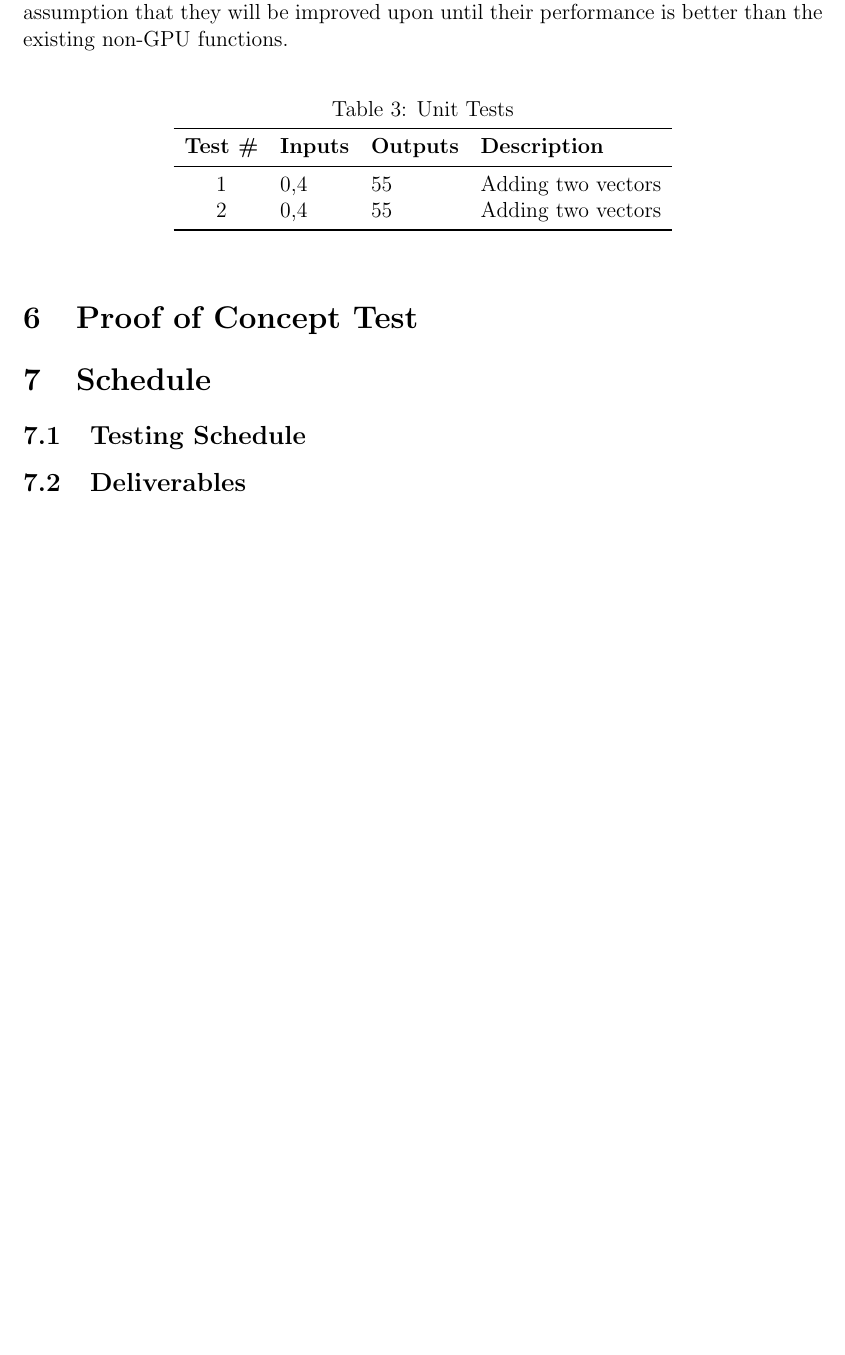
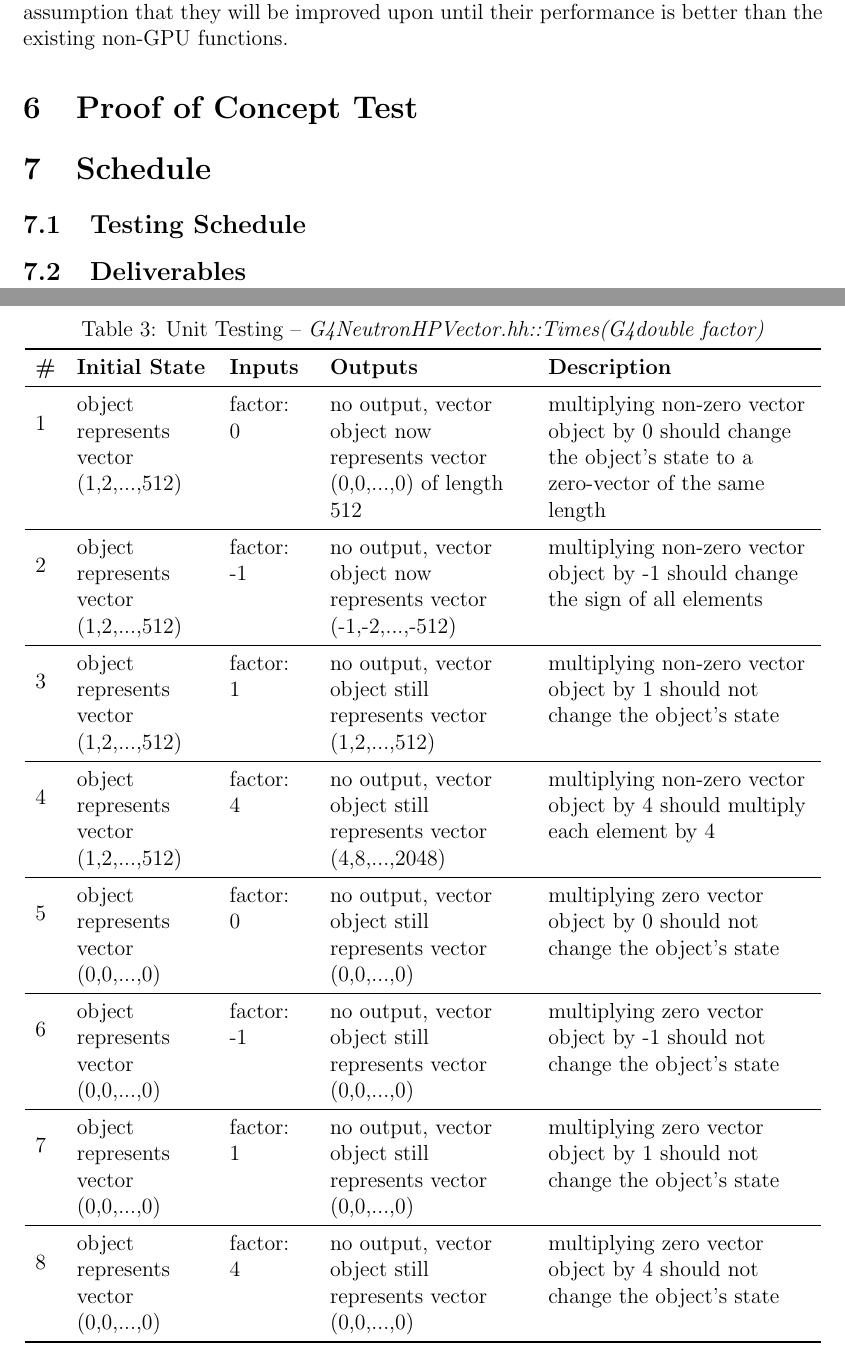
Before and after one commit to studouglas/GEANT4-GPU, a LaTeX document (Documentation/TestPlan/Test Plan.tex): part of page 8 of 8 before the commit and two parts of pages 8 and 9 of 10 after it, the two joined at a grey line, cut so that both start at the same text, the shorter picture padded with empty space. Compiled offline with pdfLaTeX.

Commit message:
addded unit tests

```diff
--- a/Documentation/TestPlan/Test Plan.tex
+++ b/Documentation/TestPlan/Test Plan.tex
@@ -11,6 +11,7 @@
 \usepackage{hyperref}
 \usepackage{makecell}
 \usepackage{caption}
+\usepackage{array}
 \captionsetup[table]{skip=2pt}
 % Comments --------------------------------------------------------------------
 \usepackage{xcolor}
@@ -168,4 +170,60 @@ We will have several tests where there will be an extremely high number of parti
 Unit tests will be created throughout development as functions and classes are ported to the GPU. Before porting a specific function of a class, a variety of inputs covering all edge cases for the function (i.e. input is 0, negative, very large, very small) as well as several ``normal'' cases will be created. The results of the function for each of the inputs will be recorded, and a test case will be added to test whether the outputs are the same with GPU computation enabled (once it's implemented). Due to the nature of this testing strategy, explicit unit tests are not currently known, as no functions have yet been ported to the GPU. We have identified the following functions that we are likely to port to the GPU, and explain how each unit test will work for them.
 
 \begin{table}[h]
+\centering
+\caption{Unit Testing -- \emph{G4NeutronHPVector.hh::Times(G4double factor)}}\label{Table_UnitTestsTimes}
+\begin{tabular}{p{0.15in}>{\raggedright\arraybackslash}p{1in}>{\raggedright\arraybackslash}p{0.6in}>{\raggedright\arraybackslash}p{1.5in}>{\raggedright\arraybackslash}p{2in}}
+\toprule
+\bf \# & \bf Initial State & \bf Inputs & \bf Outputs & \bf Description\\\midrule
 
+\refstepcounter{TestCounter}\arabic{TestCounter}
+& object represents vector (1,2,...,512)
+& factor: 0
+& no output, vector object now represents vector (0,0,...,0) of length 512
+& multiplying non-zero vector object by 0 should change the object's state to a zero-vector of the same length\\\midrule
+
+\refstepcounter{TestCounter}\arabic{TestCounter}
+& object represents vector (1,2,...,512)
+& factor: -1
+& no output, vector object now represents vector (-1,-2,...,-512)
+& multiplying non-zero vector object by -1 should change the sign of all elements\\\midrule
+
+\refstepcounter{TestCounter}\arabic{TestCounter}
+& object represents vector (1,2,...,512)
+& factor: 1
+& no output, vector object still represents vector (1,2,...,512)
+& multiplying non-zero vector object by 1 should not change the object's state\\\midrule
+
+\refstepcounter{TestCounter}\arabic{TestCounter}
+& object represents vector (1,2,...,512)
+& factor: 4
+& no output, vector object still represents vector (4,8,...,2048)
+& multiplying non-zero vector object by 4 should multiply each element by 4\\\midrule
+
+\refstepcounter{TestCounter}\arabic{TestCounter}
+& object represents vector (0,0,...,0)
+& factor: 0
+& no output, vector object still represents vector (0,0,...,0)
+& multiplying zero vector object by 0 should not change the object's state\\\midrule
+
+\refstepcounter{TestCounter}\arabic{TestCounter}
+& object represents vector (0,0,...,0)
+& factor: -1
+& no output, vector object still represents vector (0,0,...,0)
+& multiplying zero vector object by -1 should not change the object's state\\\midrule
+
+\refstepcounter{TestCounter}\arabic{TestCounter}
+& object represents vector (0,0,...,0)
+& factor: 1
+& no output, vector object still represents vector (0,0,...,0)
+& multiplying zero vector object by 1 should not change the object's state\\\midrule
+
+\refstepcounter{TestCounter}\arabic{TestCounter}
+& object represents vector (0,0,...,0)
+& factor: 4
+& no output, vector object still represents vector (0,0,...,0)
+& multiplying zero vector object by 4 should not change the object's state\\
+
+\bottomrule
+\end{tabular}
+\end{table}
@@ -226,19 +321,8 @@ System tests and unit testing will both be automated, as they will be run freque
 A small script will be created to run the chosen example file and compare the output file with the correct output file from the existing product. If the results are the same within a margin of error elicited from consultation with the stakeholders, then the test is passed. Although the test itself will be automated, we will manually run the test. This will let us try out different example files at different times, and to choose more complex ones when larger changes are made. The output files contain run-time data which we will use to evaluate performance.\\
 
 \textbf{Unit Testing}\\
-A testing class will be added to the project which will contain all unit tests. These will be created as we port functions to the GPU by deciding on several inputs and recording the results as well as the running time from the existing CPU-bound product. The testing class will then call the ported function with the same inputs and verify that the outputs are the same. The testing function will record performance while it runs to ensure that the changes are positive from a performance standpoint. If the results for all functions in the testing class match the expected results, the unit tests have passed. We will manually run the unit tests throughout development as the developer sees fit. As well as those frequent tests, all unit tests must pass before any code is merged into the repository. Changes that cause a performance regression will be allowed, under the assumption that they will be improved upon until their performance is better than the existing non-GPU functions.\\
 
-\begin{table}[h]
-\centering
-\caption{Unit Tests}\label{Table_UnitTests}
-\begin{tabular}{clll}
-\toprule
-\bf Test \# & \bf Inputs & \bf Outputs & \bf Description\\\midrule
-\refstepcounter{TestCounter}\arabic{TestCounter} & 0,4 & 55 & Adding two vectors\\
-\refstepcounter{TestCounter}\arabic{TestCounter} & 0,4 & 55 & Adding two vectors\\
-\bottomrule
-\end{tabular}
-\end{table}
+A testing class will be added to the project which will contain all unit tests. These will be created as we port functions to the GPU by deciding on several inputs and recording the results as well as the running time from the existing CPU-bound product. The testing class will then call the ported function with the same inputs and verify that the outputs are the same. The testing function will record performance while it runs to ensure that the changes are positive from a performance standpoint. If the results for all functions in the testing class match the expected results, the unit tests have passed. We will manually run the unit tests throughout development as the developer sees fit. As well as those frequent tests, all unit tests must pass before any code is merged into the repository. Changes that cause a performance regression will be allowed, under the assumption that they will be improved upon until their performance is better than the existing non-GPU functions.
 
 % =============================== Section =============================== %
 \section{Proof of Concept Test}
```
Also changed, not shown: Documentation/TestPlan/Test Plan.pdf, Documentation/TestPlan/Test Plan.tex (46 more changed lines).
